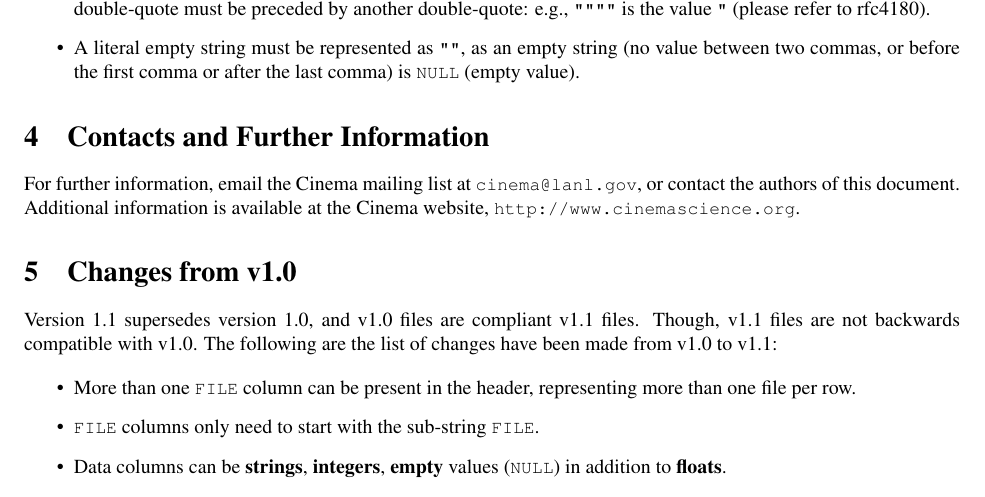
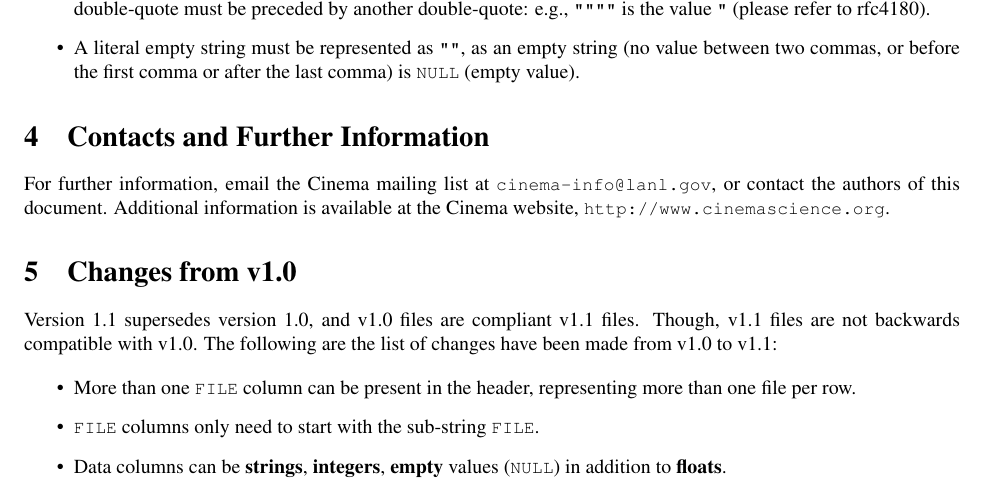
Before and after one commit to cinemascience/cinema, a LaTeX document (specs/D/01/specD.tex, which reads specs/D/01/tex/cinema-commands.tex): part of page 7 of 9, cut so that both start at the same text. Compiled offline with pdfLaTeX.

Commit message:
updating spec

```diff
--- a/specs/D/01/tex/cinema-commands.tex
+++ b/specs/D/01/tex/cinema-commands.tex
@@ -21,7 +21,7 @@
 \newcommand{\chaplin} {Chaplin\xspace}
 \newcommand{\dietrich} {Dietrich\xspace}
 \newcommand{\cdevemail}{\texttt{\small cinema-dev@lanl.gov}\xspace}
-\newcommand{\cinemaemail}{\texttt{\small cinema@lanl.gov}\xspace}
+\newcommand{\cinemaemail}{\texttt{\small cinema-info@lanl.gov}\xspace}
 \newcommand{\cinemawebsite}{\texttt{\small http://www.cinemascience.org}\xspace}
 \newcommand{\datacsv}{\texttt{\small data.csv}\xspace}
 
```
Also changed, not shown: specs/D/01/Makefile, specs/D/01/cinema_specD_v011.pdf.
